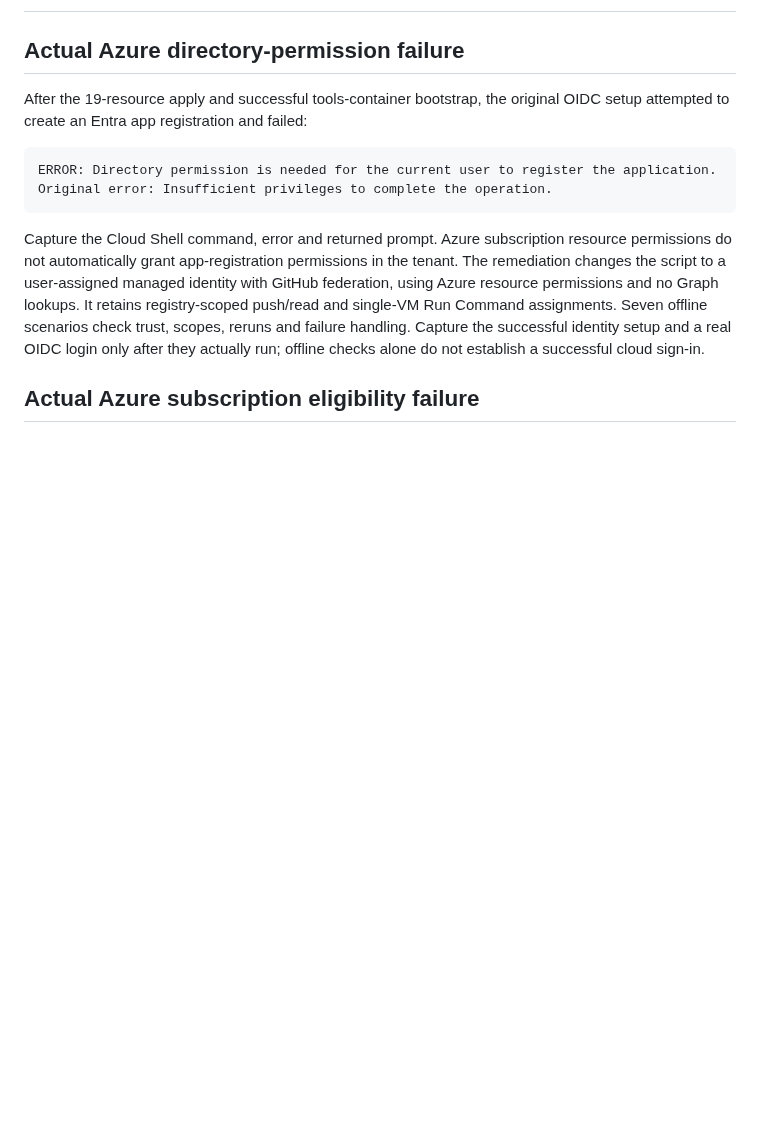
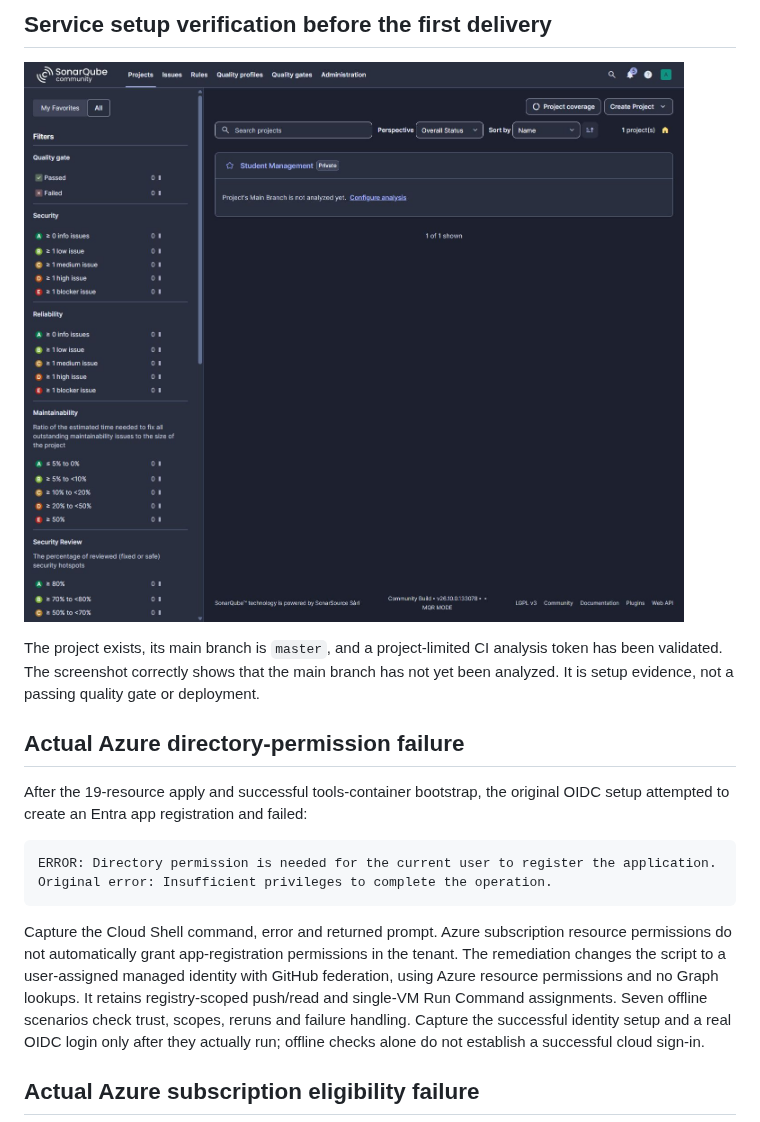
Before and after one commit to oussamakou/DEVOPS-Esprit-4NIDS6, a Markdown page: documentation/EVIDENCE-CAPTURE.md, the part around one of its changes. Rendered like a GitHub page; pictures changed too: documentation/screenshots/sonarqube_private_project_ready.png (added); blank space fills up the shorter version.

```diff
--- a/documentation/EVIDENCE-CAPTURE.md
+++ b/documentation/EVIDENCE-CAPTURE.md
@@ -2,3 +33,10 @@
+## Service setup verification before the first delivery
+
+![Private SonarQube project ready for its first analysis](screenshots/sonarqube_private_project_ready.png)
+
+The project exists, its main branch is `master`, and a project-limited CI analysis
+token has been validated. The screenshot correctly shows that the main branch has
+not yet been analyzed. It is setup evidence, not a passing quality gate or deployment.
 
 ## Actual Azure directory-permission failure
 
```
Also changed, not shown: other parts of documentation/EVIDENCE-CAPTURE.md (+31 -0 lines), documentation/COURSEWORK-PIPELINE.md (+20 -2 lines), documentation/screenshots/nexus_default_encryption_key_before.png (added), documentation/screenshots/nexus_private_encryption_key_after.png (added), 3 other files.
